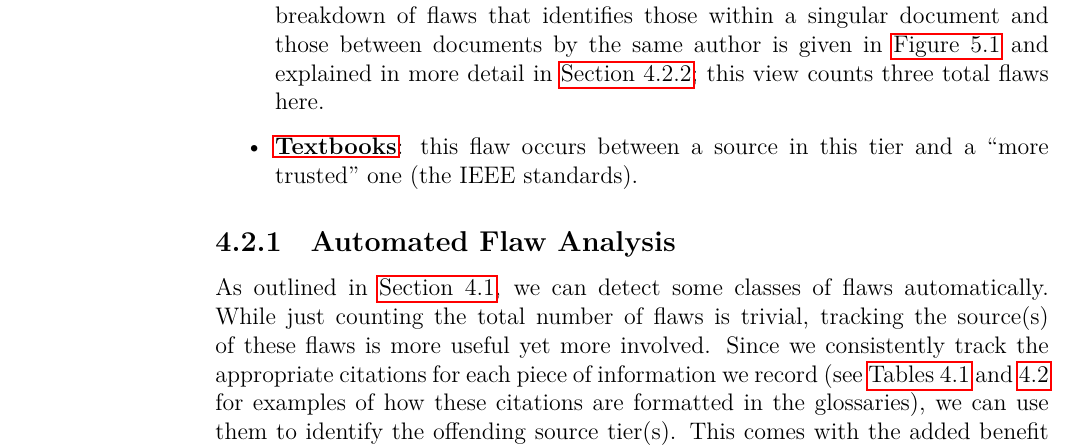
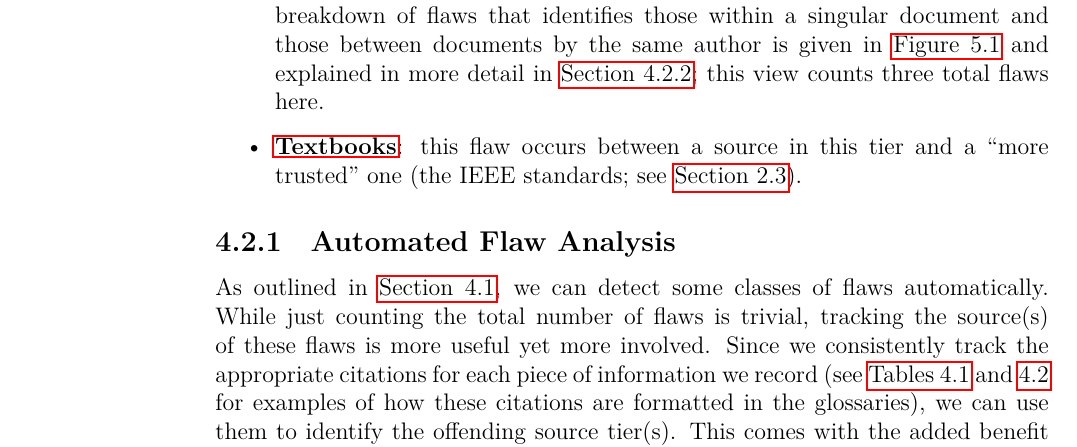
Before and after one commit to samm82/TestingTesting, a LaTeX thesis (thesis.tex, which reads chapters/04a_flaw_analysis.tex): part of page 59 of 151, cut so that both start at the same text. The pictures show the PDF file thesis.pdf that the author committed with the source.

Commit message:
Add ref to where 'trustworthiness' is defined
May be redundant, but since this is (currently) on a new page, it's probably helpful

```diff
--- a/chapters/04a_flaw_analysis.tex
+++ b/chapters/04a_flaw_analysis.tex
@@ -63,7 +63,7 @@ of two counted flaws:
           given in \Cref{fig:flawSources} and explained in more detail in
           \Cref{aug-flaw-analysis}; this view counts three total flaws here.
     \item \textbf{\texts{}}: this flaw occurs between a source in this tier and
-          a ``more trusted'' one (the IEEE standards).
+          a ``more trusted'' one (the IEEE standards; see \Cref{trust}).
           % \item \textbf{\papers{}}: this flaw occurs between a source in this tier
           %       and a ``more trusted'' one. Even though there are two sources in this
           %       tier \emph{and} two ``more trusted'' tier involved, this increments
```
Also changed, not shown: thesis.pdf.
